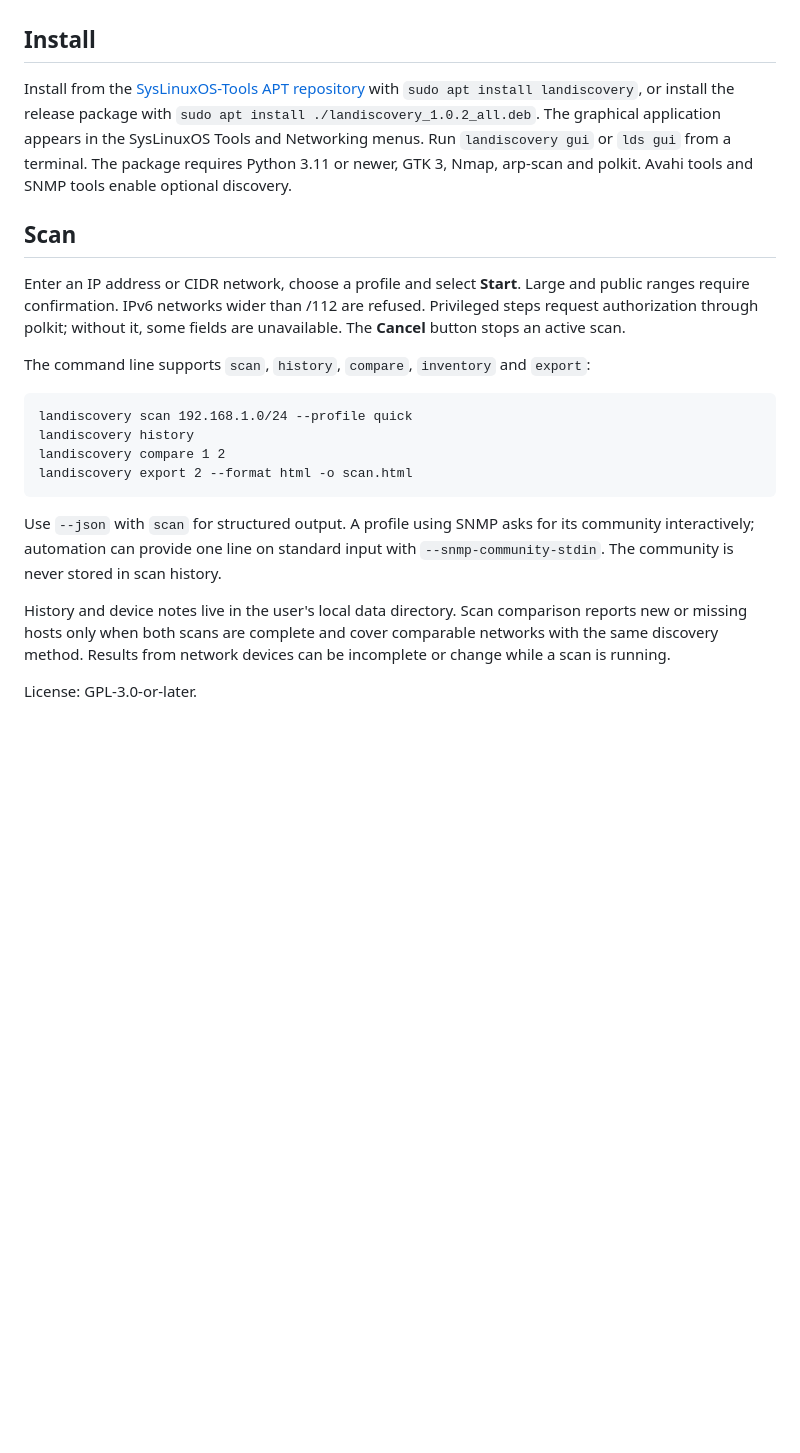
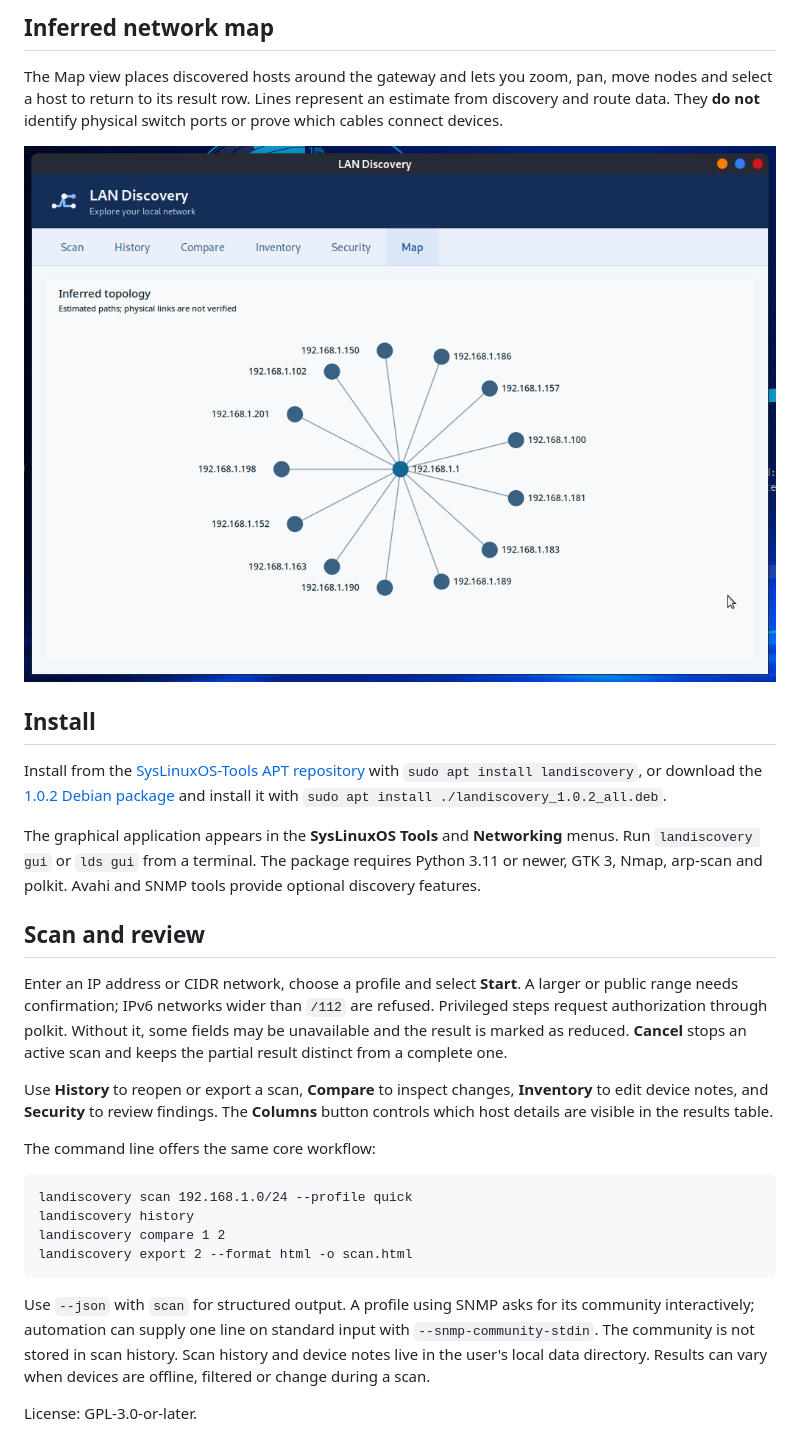
Before and after one commit to fconidi/landiscovery, a Markdown page: README.md, the part around one of its changes. Drawn GitHub-style; pictures changed too: docs/images/landiscovery-map.png (added); blank space fills up the shorter version.

````diff
--- a/README.md
+++ b/README.md
@@ -8,22 +34,37 @@ prove cabling.
+## Inferred network map
+
+The Map view places discovered hosts around the gateway and lets you zoom, pan,
+move nodes and select a host to return to its result row. Lines represent an
+estimate from discovery and route data. They **do not** identify physical switch
+ports or prove which cables connect devices.
+
+![LAN Discovery inferred network map](docs/images/landiscovery-map.png)
 
 ## Install
 
 Install from the [SysLinuxOS-Tools APT repository](https://github.com/fconidi/SysLinuxOS-Tools)
-with `sudo apt install landiscovery`, or install the release package with
-`sudo apt install ./landiscovery_1.0.2_all.deb`.
-The graphical application appears in the SysLinuxOS Tools and Networking menus.
-Run `landiscovery gui` or `lds gui` from a terminal. The package requires
-Python 3.11 or newer, GTK 3, Nmap, arp-scan and polkit. Avahi tools and SNMP
-tools enable optional discovery.
+with `sudo apt install landiscovery`, or download the
+[1.0.2 Debian package](https://github.com/fconidi/landiscovery/releases/tag/v1.0.2)
+and install it with `sudo apt install ./landiscovery_1.0.2_all.deb`.
 
-## Scan
+The graphical application appears in the **SysLinuxOS Tools** and **Networking**
+menus. Run `landiscovery gui` or `lds gui` from a terminal. The package requires
+Python 3.11 or newer, GTK 3, Nmap, arp-scan and polkit. Avahi and SNMP tools
+provide optional discovery features.
 
-Enter an IP address or CIDR network, choose a profile and select **Start**.
-Large and public ranges require confirmation. IPv6 networks wider than /112
-are refused. Privileged steps request authorization through polkit; without it,
-some fields are unavailable. The **Cancel** button stops an active scan.
+## Scan and review
 
-The command line supports `scan`, `history`, `compare`, `inventory` and `export`:
+Enter an IP address or CIDR network, choose a profile and select **Start**. A
+larger or public range needs confirmation; IPv6 networks wider than `/112` are
+refused. Privileged steps request authorization through polkit. Without it,
+some fields may be unavailable and the result is marked as reduced. **Cancel**
+stops an active scan and keeps the partial result distinct from a complete one.
+
+Use **History** to reopen or export a scan, **Compare** to inspect changes,
+**Inventory** to edit device notes, and **Security** to review findings. The
+**Columns** button controls which host details are visible in the results table.
+
+The command line offers the same core workflow:
 
 ```text
 landiscovery scan 192.168.1.0/24 --profile quick
@@ -33,12 +74,9 @@ landiscovery export 2 --format html -o scan.html
 ```
 
 Use `--json` with `scan` for structured output. A profile using SNMP asks for
-its community interactively; automation can provide one line on standard input
-with `--snmp-community-stdin`. The community is never stored in scan history.
-
-History and device notes live in the user's local data directory. Scan
-comparison reports new or missing hosts only when both scans are complete and
-cover comparable networks with the same discovery method. Results from network
-devices can be incomplete or change while a scan is running.
+its community interactively; automation can supply one line on standard input
+with `--snmp-community-stdin`. The community is not stored in scan history.
+Scan history and device notes live in the user's local data directory. Results
+can vary when devices are offline, filtered or change during a scan.
 
 License: GPL-3.0-or-later.
````
Also changed, not shown: other parts of README.md (+31 -5 lines), docs/images/landiscovery.png (added).
